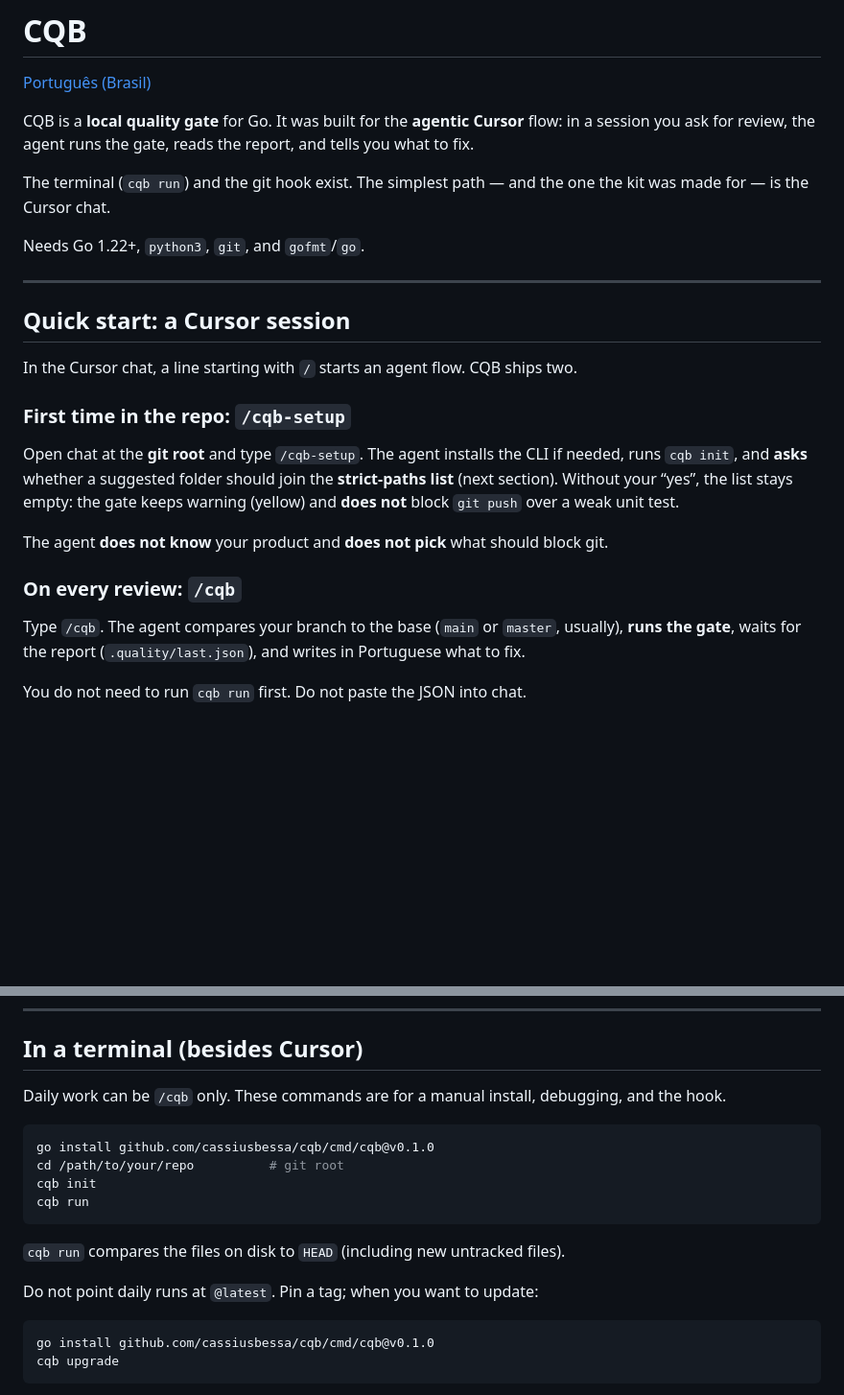
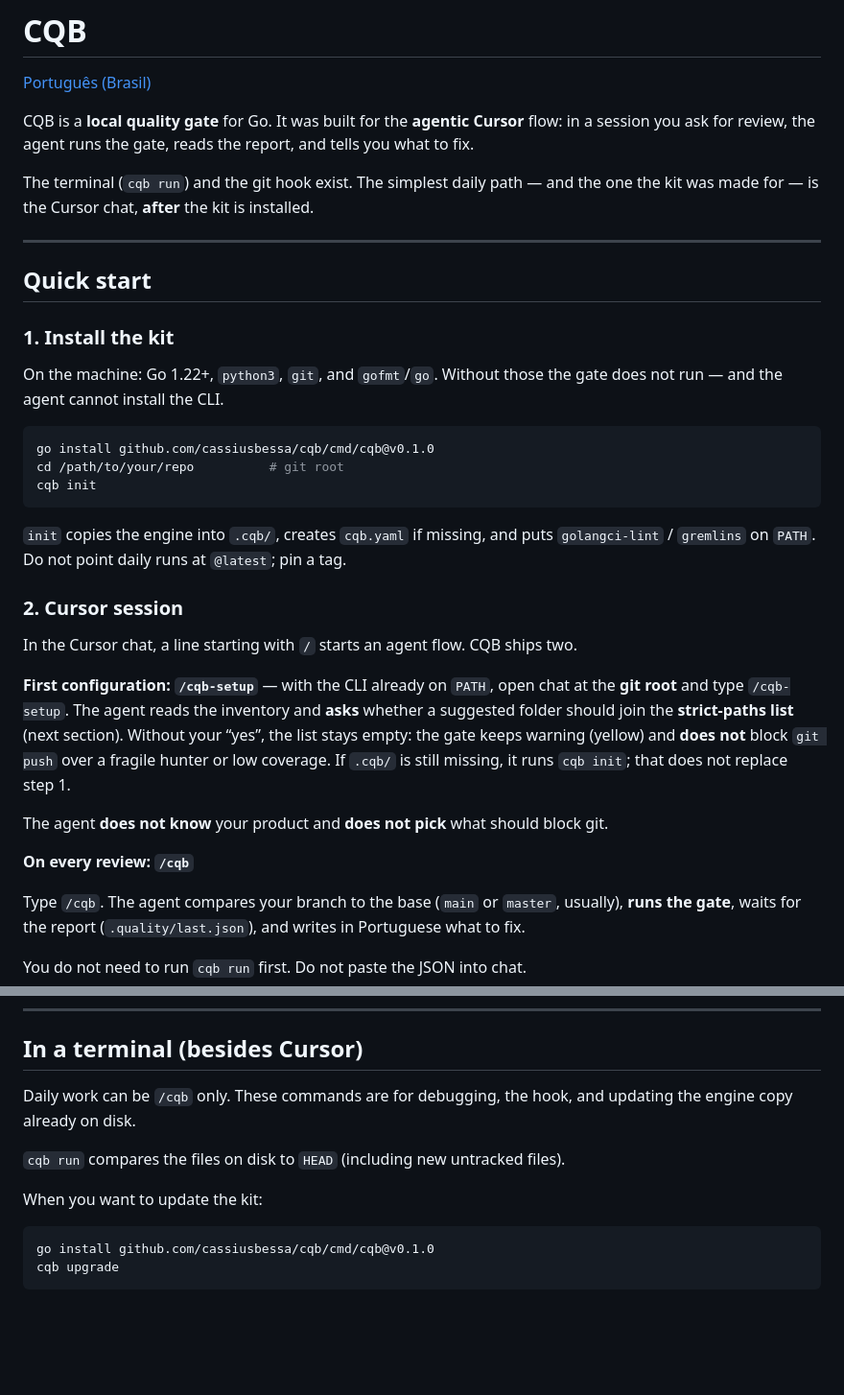
Before and after one commit to cassiusbessa/cqb, a Markdown page: README.md, 2 parts joined by grey strips. Shown at 96% size. Rendered like a GitHub page; blank space fills up the shorter version.

Commit message:
Install the kit before inviting /cqb-setup.
The slash still interviews for strict paths; it cannot replace Go, python3, or go install.

Co-authored-by: Cursor <cursoragent@cursor.com>

````diff
--- a/README.md
+++ b/README.md
@@ -6,30 +6,46 @@ CQB is a **local quality gate** for Go. It was built for the **agentic
 Cursor** flow: in a session you ask for review, the agent runs the gate,
 reads the report, and tells you what to fix.
 
-The terminal (`cqb run`) and the git hook exist. The simplest path — and
-the one the kit was made for — is the Cursor chat.
-
-Needs Go 1.22+, `python3`, `git`, and `gofmt`/`go`.
+The terminal (`cqb run`) and the git hook exist. The simplest daily
+path — and the one the kit was made for — is the Cursor chat, **after**
+the kit is installed.
 
 ---
 
-## Quick start: a Cursor session
+## Quick start
+
+### 1. Install the kit
+
+On the machine: Go 1.22+, `python3`, `git`, and `gofmt`/`go`. Without
+those the gate does not run — and the agent cannot install the CLI.
+
+```bash
+go install github.com/cassiusbessa/cqb/cmd/cqb@v0.1.0
+cd /path/to/your/repo          # git root
+cqb init
+```
+
+`init` copies the engine into `.cqb/`, creates `cqb.yaml` if missing, and
+puts `golangci-lint` / `gremlins` on `PATH`. Do not point daily runs at
+`@latest`; pin a tag.
+
+### 2. Cursor session
 
 In the Cursor chat, a line starting with `/` starts an agent flow. CQB
 ships two.
 
-### First time in the repo: `/cqb-setup`
-
-Open chat at the **git root** and type `/cqb-setup`. The agent installs
-the CLI if needed, runs `cqb init`, and **asks** whether a suggested
-folder should join the **strict-paths list** (next section). Without your
-“yes”, the list stays empty: the gate keeps warning (yellow) and **does
-not** block `git push` over a weak unit test.
+**First configuration: `/cqb-setup`** — with the CLI already on `PATH`,
+open chat at the **git root** and type `/cqb-setup`. The agent reads the
+inventory and **asks** whether a suggested folder should join the
+**strict-paths list** (next section). Without your “yes”, the list stays
+empty: the gate keeps warning (yellow) and **does not** block `git push`
+over a fragile hunter or low coverage. If `.cqb/` is still missing, it
+runs `cqb init`; that does not replace step 1.
 
 The agent **does not know** your product and **does not pick** what
 should block git.
 
-### On every review: `/cqb`
+**On every review: `/cqb`**
 
 Type `/cqb`. The agent compares your branch to the base (`main` or
 `master`, usually), **runs the gate**, waits for the report
@@ -285,20 +301,13 @@ JSON, set `cover.baseline_path` in `cqb.yaml`. Imports that count as I/O
 
 ## In a terminal (besides Cursor)
 
-Daily work can be `/cqb` only. These commands are for a manual install,
-debugging, and the hook.
-
-```bash
-go install github.com/cassiusbessa/cqb/cmd/cqb@v0.1.0
-cd /path/to/your/repo          # git root
-cqb init
-cqb run
-```
+Daily work can be `/cqb` only. These commands are for debugging, the
+hook, and updating the engine copy already on disk.
 
 `cqb run` compares the files on disk to `HEAD` (including new untracked
 files).
 
-Do not point daily runs at `@latest`. Pin a tag; when you want to update:
+When you want to update the kit:
 
 ```bash
 go install github.com/cassiusbessa/cqb/cmd/cqb@v0.1.0
````
Also changed, not shown: README.pt-BR.md (+32 -23 lines).
